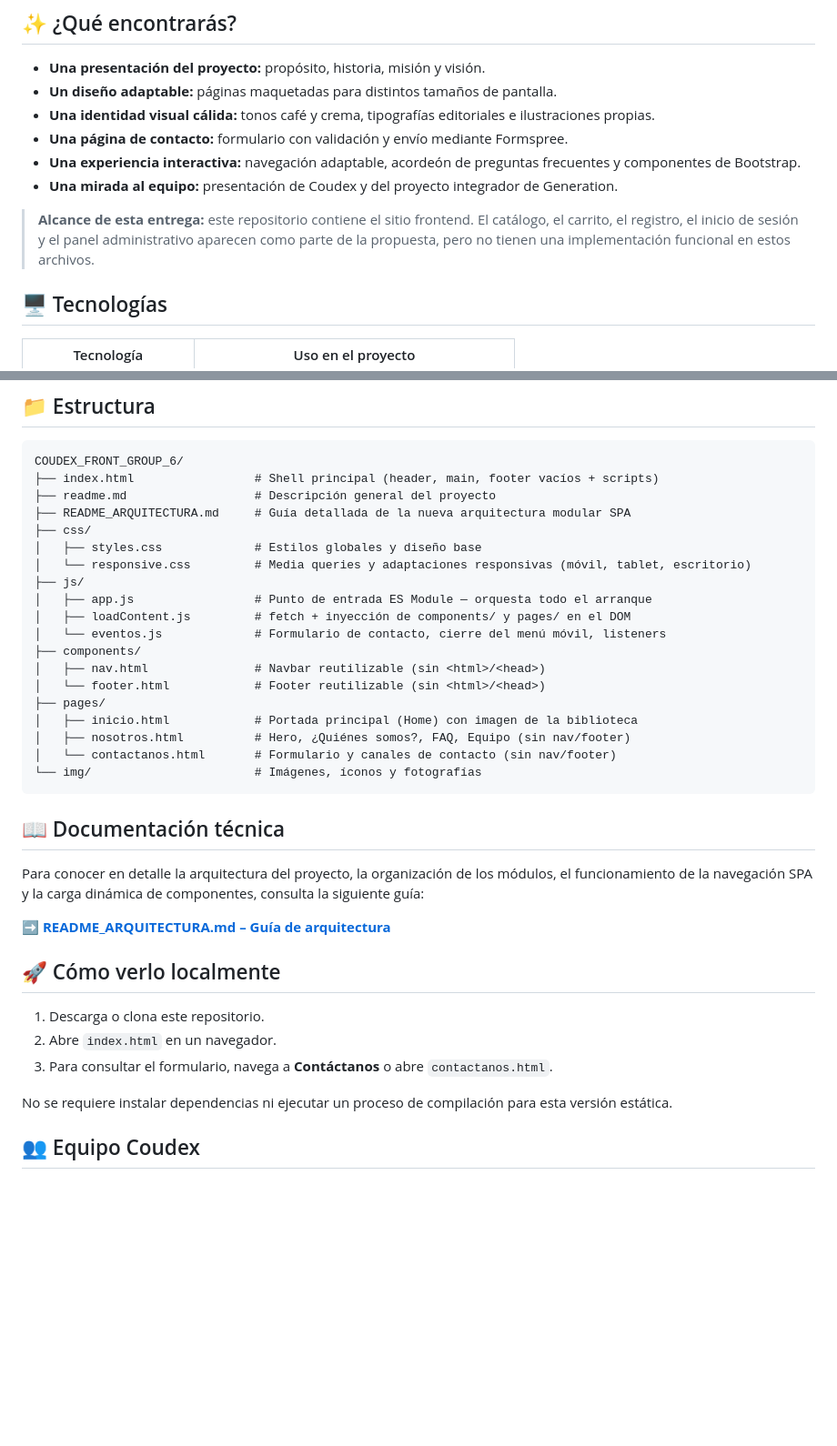
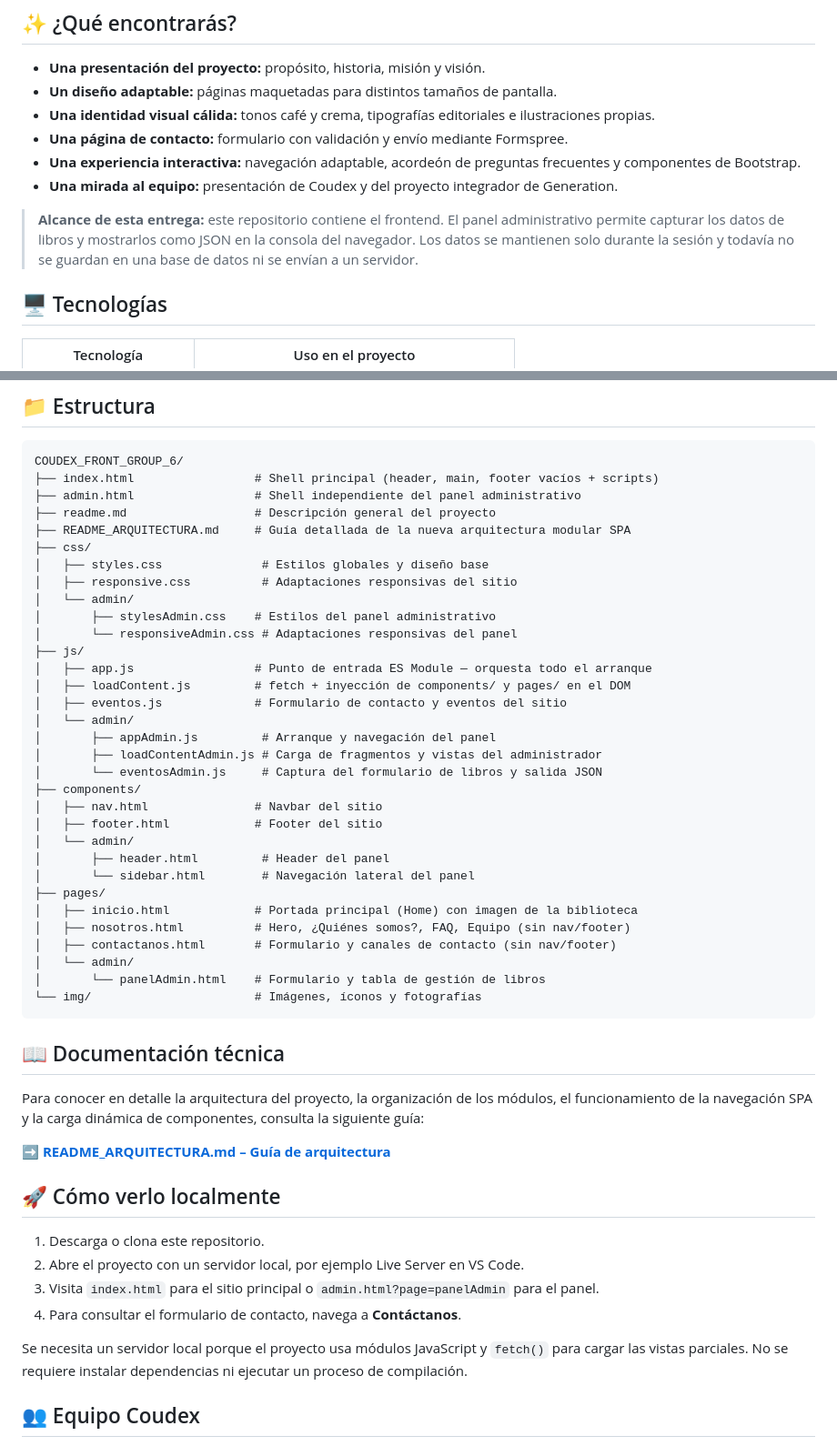
Before and after one commit to ManuelRamirez0001/COUDEX_FRONT_GROUP_6, a Markdown page: readme.md, 2 parts joined by grey strips. Shown at 91% size. GitHub-like rendering; blank space fills up the shorter version.

````diff
--- a/readme.md
+++ b/readme.md
@@ -17,7 +19,7 @@ Ratón de Biblioteca es una propuesta de plataforma digital para descubrir y ace
 - **Una experiencia interactiva:** navegación adaptable, acordeón de preguntas frecuentes y componentes de Bootstrap.
 - **Una mirada al equipo:** presentación de Coudex y del proyecto integrador de Generation.
 
-> **Alcance de esta entrega:** este repositorio contiene el sitio frontend. El catálogo, el carrito, el registro, el inicio de sesión y el panel administrativo aparecen como parte de la propuesta, pero no tienen una implementación funcional en estos archivos.
+> **Alcance de esta entrega:** este repositorio contiene el frontend. El panel administrativo permite capturar los datos de libros y mostrarlos como JSON en la consola del navegador. Los datos se mantienen solo durante la sesión y todavía no se guardan en una base de datos ni se envían a un servidor.
 
 ## 🖥️ Tecnologías
 
@@ -37,22 +39,35 @@ Bootstrap, Bootstrap Icons y las fuentes tipográficas se cargan desde servicios
 ```text
 COUDEX_FRONT_GROUP_6/
 ├── index.html                 # Shell principal (header, main, footer vacíos + scripts)
+├── admin.html                 # Shell independiente del panel administrativo
 ├── readme.md                  # Descripción general del proyecto
 ├── README_ARQUITECTURA.md     # Guía detallada de la nueva arquitectura modular SPA
 ├── css/
-│   ├── styles.css             # Estilos globales y diseño base
-│   └── responsive.css         # Media queries y adaptaciones responsivas (móvil, tablet, escritorio)
+│   ├── styles.css              # Estilos globales y diseño base
+│   ├── responsive.css          # Adaptaciones responsivas del sitio
+│   └── admin/
+│       ├── stylesAdmin.css    # Estilos del panel administrativo
+│       └── responsiveAdmin.css # Adaptaciones responsivas del panel
 ├── js/
 │   ├── app.js                 # Punto de entrada ES Module — orquesta todo el arranque
 │   ├── loadContent.js         # fetch + inyección de components/ y pages/ en el DOM
-│   └── eventos.js             # Formulario de contacto, cierre del menú móvil, listeners
+│   ├── eventos.js             # Formulario de contacto y eventos del sitio
+│   └── admin/
+│       ├── appAdmin.js         # Arranque y navegación del panel
+│       ├── loadContentAdmin.js # Carga de fragmentos y vistas del administrador
+│       └── eventosAdmin.js     # Captura del formulario de libros y salida JSON
 ├── components/
-│   ├── nav.html               # Navbar reutilizable (sin <html>/<head>)
-│   └── footer.html            # Footer reutilizable (sin <html>/<head>)
+│   ├── nav.html               # Navbar del sitio
+│   ├── footer.html            # Footer del sitio
+│   └── admin/
+│       ├── header.html         # Header del panel
+│       └── sidebar.html        # Navegación lateral del panel
 ├── pages/
 │   ├── inicio.html            # Portada principal (Home) con imagen de la biblioteca
 │   ├── nosotros.html          # Hero, ¿Quiénes somos?, FAQ, Equipo (sin nav/footer)
-│   └── contactanos.html       # Formulario y canales de contacto (sin nav/footer)
+│   ├── contactanos.html       # Formulario y canales de contacto (sin nav/footer)
+│   └── admin/
+│       └── panelAdmin.html    # Formulario y tabla de gestión de libros
 └── img/                       # Imágenes, íconos y fotografías
 ```
 
@@ -65,10 +80,11 @@ Para conocer en detalle la arquitectura del proyecto, la organización de los m
 ## 🚀 Cómo verlo localmente
 
 1. Descarga o clona este repositorio.
-2. Abre `index.html` en un navegador.
-3. Para consultar el formulario, navega a **Contáctanos** o abre `contactanos.html`.
+2. Abre el proyecto con un servidor local, por ejemplo Live Server en VS Code.
+3. Visita `index.html` para el sitio principal o `admin.html?page=panelAdmin` para el panel.
+4. Para consultar el formulario de contacto, navega a **Contáctanos**.
 
-No se requiere instalar dependencias ni ejecutar un proceso de compilación para esta versión estática.
+Se necesita un servidor local porque el proyecto usa módulos JavaScript y `fetch()` para cargar las vistas parciales. No se requiere instalar dependencias ni ejecutar un proceso de compilación.
 
 ## 👥 Equipo Coudex
 
````
Also changed, not shown: other parts of readme.md (+2 -0 lines), README_ARQUITECTURA.md (+49 -16 lines).
